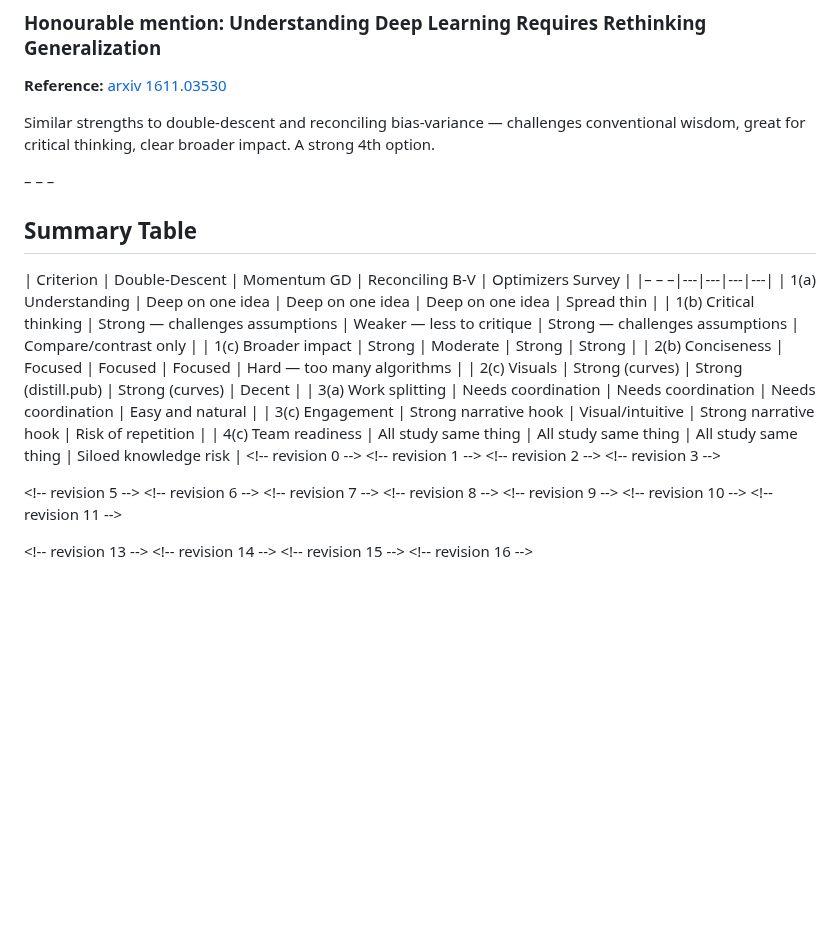
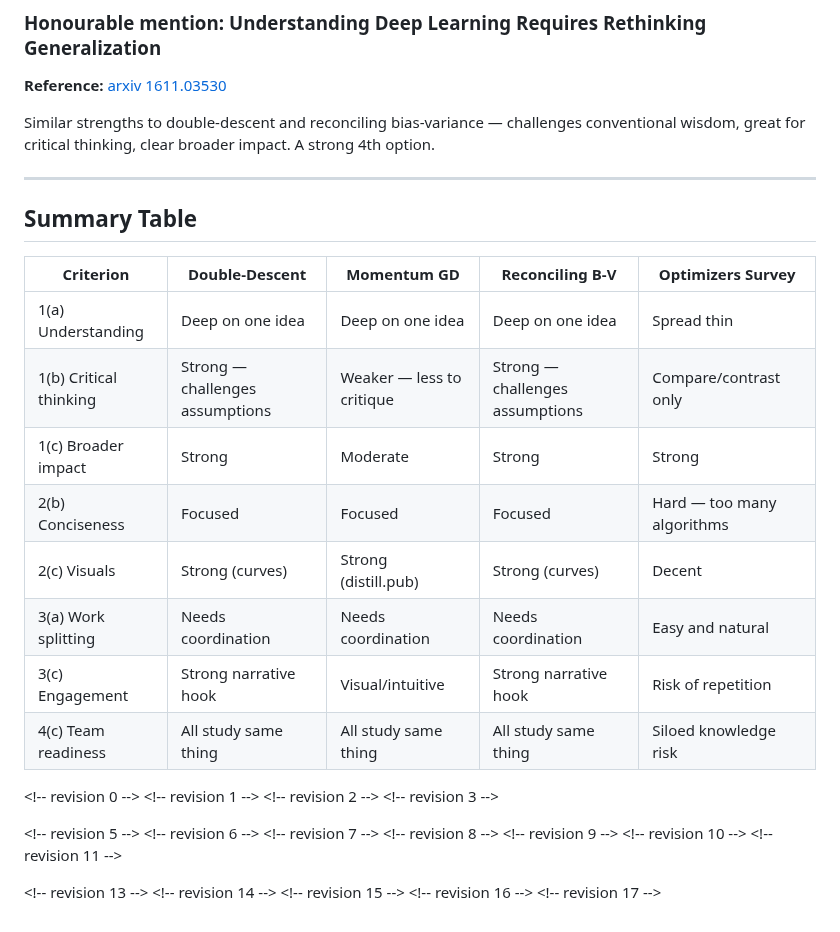
Before and after one commit to ayush-kumar-prog/math-topics-in-ML, a Markdown page: second-group-meeting-topic-selection.md, the part around one of its changes. Rendered like a GitHub page; blank space fills up the shorter version.

```diff
--- a/second-group-meeting-topic-selection.md
+++ b/second-group-meeting-topic-selection.md
@@ -149,12 +149,12 @@ Fallback if the group likes the direction of double-descent but wants a slightly
 
 Similar strengths to double-descent and reconciling bias-variance — challenges conventional wisdom, great for critical thinking, clear broader impact. A strong 4th option.
 
-– – –
+---
 
 ## Summary Table
 
 | Criterion | Double-Descent | Momentum GD | Reconciling B-V | Optimizers Survey |
-|– – –|---|---|---|---|
+|---|---|---|---|---|
 | 1(a) Understanding | Deep on one idea | Deep on one idea | Deep on one idea | Spread thin |
 | 1(b) Critical thinking | Strong — challenges assumptions | Weaker — less to critique | Strong — challenges assumptions | Compare/contrast only |
 | 1(c) Broader impact | Strong | Moderate | Strong | Strong |
@@ -180,3 +180,4 @@ Similar strengths to double-descent and reconciling bias-variance — challenges
 <\!-- revision 14 -->
 <\!-- revision 15 -->
 <\!-- revision 16 -->
+<\!-- revision 17 -->
```
Also changed, not shown: other parts of second-group-meeting-topic-selection.md (+5 -5 lines).
